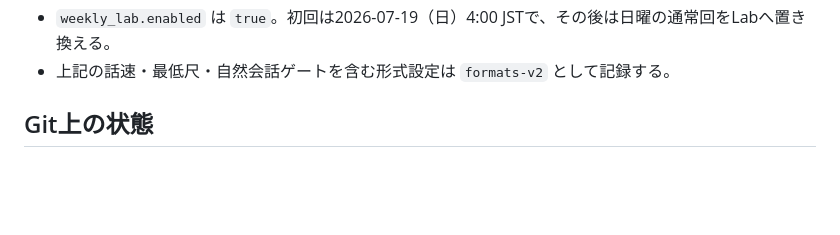
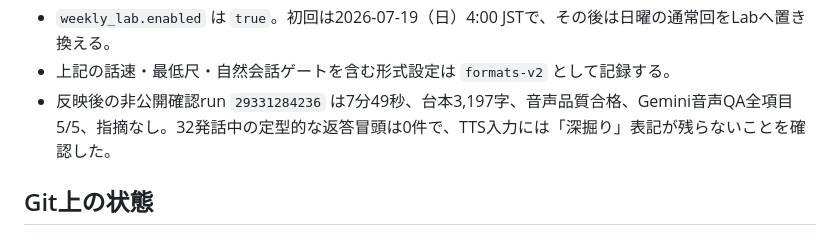
Before and after one commit to hachimarua/ai-podcast, a Markdown page: docs/HANDOFF_NEXT_CHAT.md, the part around the change. GitHub-like rendering; blank space fills up the shorter version.

```diff
--- a/docs/HANDOFF_NEXT_CHAT.md
+++ b/docs/HANDOFF_NEXT_CHAT.md
@@ -109,6 +109,7 @@ Apple公式ではショートカット名をSiriへ言って起動する。一
 - 「半分は正しい」「その認識で合っている」「そのとおり」など、相手を採点する定型的な返答をプロンプトの推奨例から除去した。具体語の言い換え、疑問、対比で返すよう指示し、定型冒頭が反復した場合は同じ出典で1回だけ再生成する。
 - `weekly_lab.enabled` は `true`。初回は2026-07-19（日）4:00 JSTで、その後は日曜の通常回をLabへ置き換える。
 - 上記の話速・最低尺・自然会話ゲートを含む形式設定は `formats-v2` として記録する。
+- 反映後の非公開確認run `29331284236` は7分49秒、台本3,197字、音声品質合格、Gemini音声QA全項目5/5、指摘なし。32発話中の定型的な返答冒頭は0件で、TTS入力には「深掘り」表記が残らないことを確認した。
 
 ## Git上の状態
 
```
Also changed, not shown: docs/developer/PHASE7_EDITORIAL_ROADMAP.md (+1 -0 lines).
